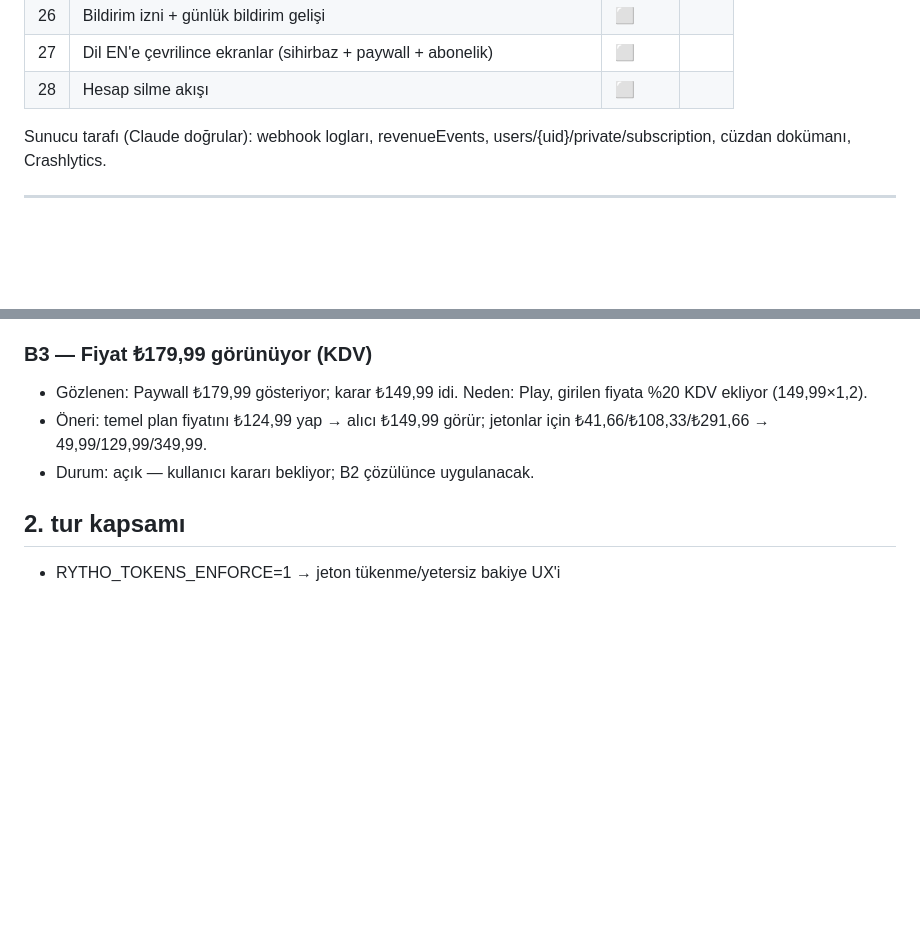
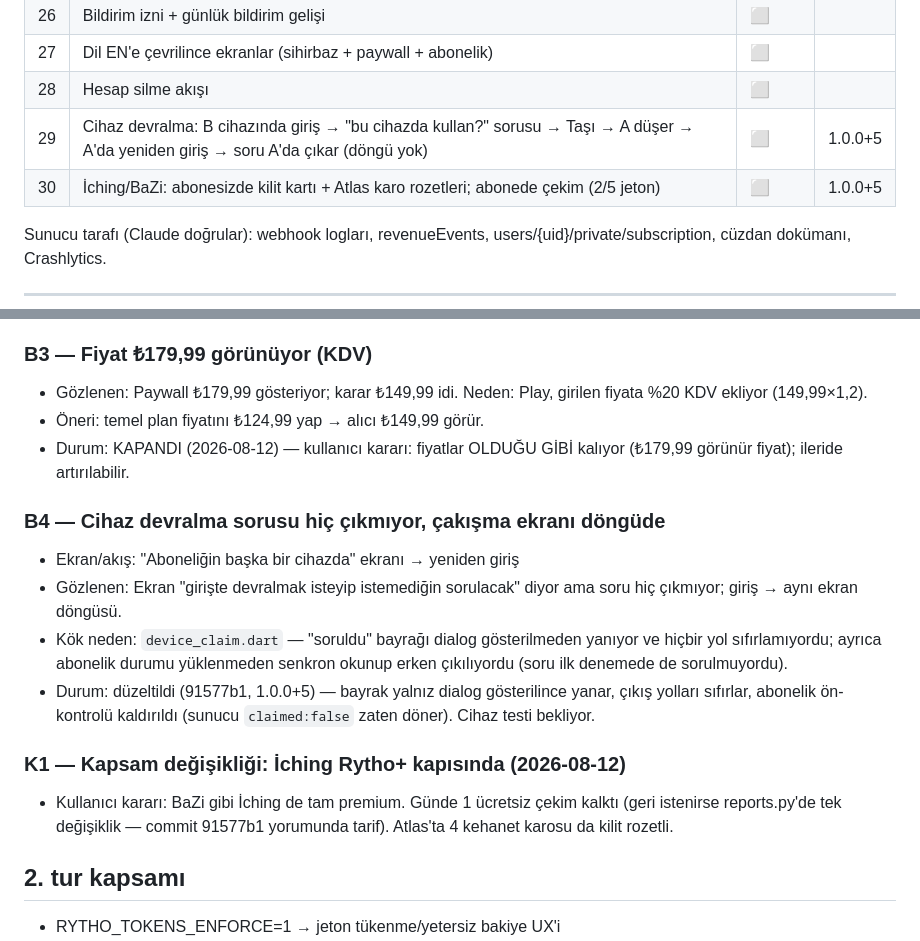
Before and after one commit to mhanifiaslan/rhytoai, a Markdown page: docs/test-raporu.md, 2 parts joined by grey strips. GitHub-like rendering; blank space fills up the shorter version.

Commit message:
test-raporu: B3 kapandi (fiyat sabit), B4 cihaz dongusu + K1 Iching kapsami
Co-Authored-By: Claude Fable 5 <noreply@anthropic.com>

```diff
--- a/docs/test-raporu.md
+++ b/docs/test-raporu.md
@@ -61,6 +61,8 @@ rahatsız edici ama dolanma yolu var; **düşük** = cila.
 | 26 | Bildirim izni + günlük bildirim gelişi | ⬜ | |
 | 27 | Dil EN'e çevrilince ekranlar (sihirbaz + paywall + abonelik) | ⬜ | |
 | 28 | Hesap silme akışı | ⬜ | |
+| 29 | Cihaz devralma: B cihazında giriş → "bu cihazda kullan?" sorusu → Taşı → A düşer → A'da yeniden giriş → soru A'da çıkar (döngü yok) | ⬜ | 1.0.0+5 |
+| 30 | İching/BaZi: abonesizde kilit kartı + Atlas karo rozetleri; abonede çekim (2/5 jeton) | ⬜ | 1.0.0+5 |
 
 Sunucu tarafı (Claude doğrular): webhook logları, revenueEvents,
 users/{uid}/private/subscription, cüzdan dokümanı, Crashlytics.
@@ -109,9 +111,26 @@ users/{uid}/private/subscription, cüzdan dokümanı, Crashlytics.
 ### B3 — Fiyat ₺179,99 görünüyor (KDV)
 - Gözlenen: Paywall ₺179,99 gösteriyor; karar ₺149,99 idi.
   Neden: Play, girilen fiyata %20 KDV ekliyor (149,99×1,2).
-- Öneri: temel plan fiyatını ₺124,99 yap → alıcı ₺149,99 görür;
-  jetonlar için ₺41,66/₺108,33/₺291,66 → 49,99/129,99/349,99.
-- Durum: açık — kullanıcı kararı bekliyor; B2 çözülünce uygulanacak.
+- Öneri: temel plan fiyatını ₺124,99 yap → alıcı ₺149,99 görür.
+- Durum: KAPANDI (2026-08-12) — kullanıcı kararı: fiyatlar OLDUĞU
+  GİBİ kalıyor (₺179,99 görünür fiyat); ileride artırılabilir.
+
+### B4 — Cihaz devralma sorusu hiç çıkmıyor, çakışma ekranı döngüde
+- Ekran/akış: "Aboneliğin başka bir cihazda" ekranı → yeniden giriş
+- Gözlenen: Ekran "girişte devralmak isteyip istemediğin sorulacak"
+  diyor ama soru hiç çıkmıyor; giriş → aynı ekran döngüsü.
+- Kök neden: `device_claim.dart` — "soruldu" bayrağı dialog
+  gösterilmeden yanıyor ve hiçbir yol sıfırlamıyordu; ayrıca abonelik
+  durumu yüklenmeden senkron okunup erken çıkılıyordu (soru ilk
+  denemede de sorulmuyordu).
+- Durum: düzeltildi (91577b1, 1.0.0+5) — bayrak yalnız dialog
+  gösterilince yanar, çıkış yolları sıfırlar, abonelik ön-kontrolü
+  kaldırıldı (sunucu `claimed:false` zaten döner). Cihaz testi bekliyor.
+
+### K1 — Kapsam değişikliği: İching Rytho+ kapısında (2026-08-12)
+- Kullanıcı kararı: BaZi gibi İching de tam premium. Günde 1 ücretsiz
+  çekim kalktı (geri istenirse reports.py'de tek değişiklik — commit
+  91577b1 yorumunda tarif). Atlas'ta 4 kehanet karosu da kilit rozetli.
 
 ## 2. tur kapsamı
 
```
